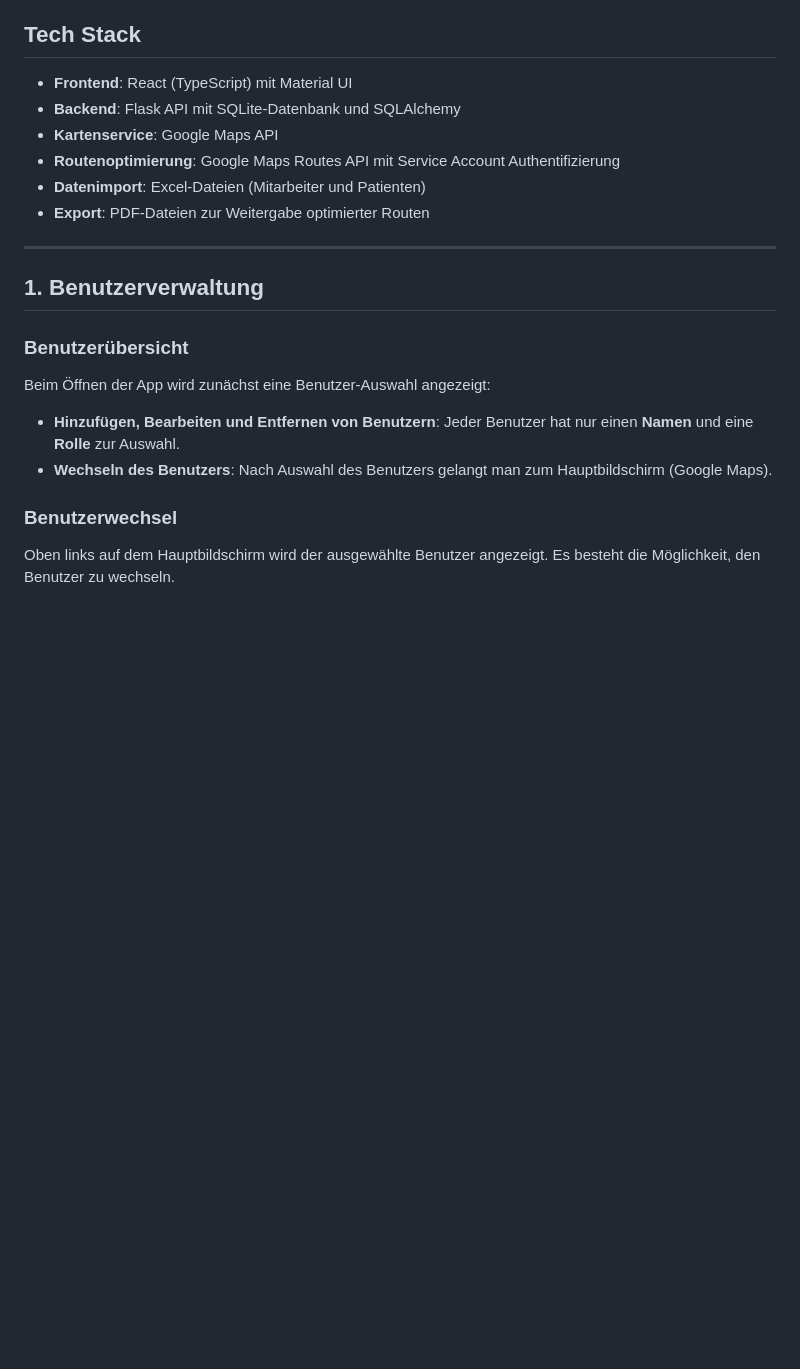
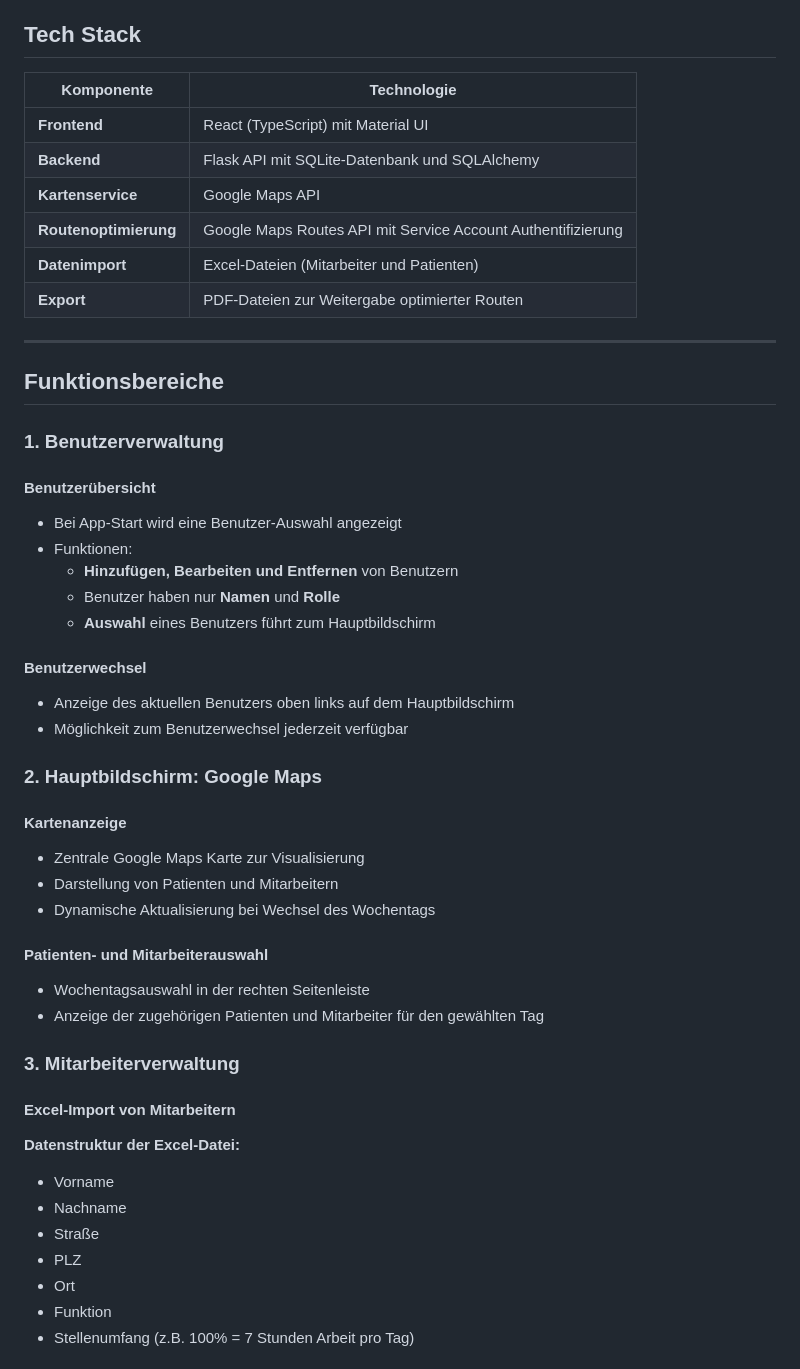
Before and after one commit to markjnt/PalliRoute, a Markdown page: CONTEXT.md, the part around one of its changes. Drawn GitHub-style; blank space fills up the shorter version.

Commit message:
Comprehensive update to CONTEXT.md with detailed project documentation

```diff
--- a/CONTEXT.md
+++ b/CONTEXT.md
@@ -5,19 +57,51 @@ Diese App dient der Optimierung von Routen für Pflegedienste. Sie ermöglicht e
 ## Tech Stack
-- **Frontend**: React (TypeScript) mit Material UI
-- **Backend**: Flask API mit SQLite-Datenbank und SQLAlchemy
-- **Kartenservice**: Google Maps API
-- **Routenoptimierung**: Google Maps Routes API mit Service Account Authentifizierung
-- **Datenimport**: Excel-Dateien (Mitarbeiter und Patienten)
-- **Export**: PDF-Dateien zur Weitergabe optimierter Routen
+
+| Komponente | Technologie |
+|------------|-------------|
+| **Frontend** | React (TypeScript) mit Material UI |
+| **Backend** | Flask API mit SQLite-Datenbank und SQLAlchemy |
+| **Kartenservice** | Google Maps API |
+| **Routenoptimierung** | Google Maps Routes API mit Service Account Authentifizierung |
+| **Datenimport** | Excel-Dateien (Mitarbeiter und Patienten) |
+| **Export** | PDF-Dateien zur Weitergabe optimierter Routen |
 
 ---
 
-## 1. Benutzerverwaltung
+## Funktionsbereiche
 
-### Benutzerübersicht
-Beim Öffnen der App wird zunächst eine Benutzer-Auswahl angezeigt:
-- **Hinzufügen, Bearbeiten und Entfernen von Benutzern**: Jeder Benutzer hat nur einen **Namen** und eine **Rolle** zur Auswahl.
-- **Wechseln des Benutzers**: Nach Auswahl des Benutzers gelangt man zum Hauptbildschirm (Google Maps).
+### 1. Benutzerverwaltung
 
-### Benutzerwechsel
-Oben links auf dem Hauptbildschirm wird der ausgewählte Benutzer angezeigt. Es besteht die Möglichkeit, den Benutzer zu wechseln.
+#### Benutzerübersicht
+- Bei App-Start wird eine Benutzer-Auswahl angezeigt
+- Funktionen:
+  - **Hinzufügen, Bearbeiten und Entfernen** von Benutzern
+  - Benutzer haben nur **Namen** und **Rolle**
+  - **Auswahl** eines Benutzers führt zum Hauptbildschirm
+
+#### Benutzerwechsel
+- Anzeige des aktuellen Benutzers oben links auf dem Hauptbildschirm
+- Möglichkeit zum Benutzerwechsel jederzeit verfügbar
+
+### 2. Hauptbildschirm: Google Maps
+
+#### Kartenanzeige
+- Zentrale Google Maps Karte zur Visualisierung
+- Darstellung von Patienten und Mitarbeitern
+- Dynamische Aktualisierung bei Wechsel des Wochentags
+
+#### Patienten- und Mitarbeiterauswahl
+- Wochentagsauswahl in der rechten Seitenleiste
+- Anzeige der zugehörigen Patienten und Mitarbeiter für den gewählten Tag
+
+### 3. Mitarbeiterverwaltung
+
+#### Excel-Import von Mitarbeitern
+**Datenstruktur der Excel-Datei:**
+- Vorname
+- Nachname
+- Straße
+- PLZ
+- Ort
+- Funktion
+- Stellenumfang (z.B. 100% = 7 Stunden Arbeit pro Tag)
+
```
Also changed, not shown: other parts of CONTEXT.md (+202 -124 lines).
